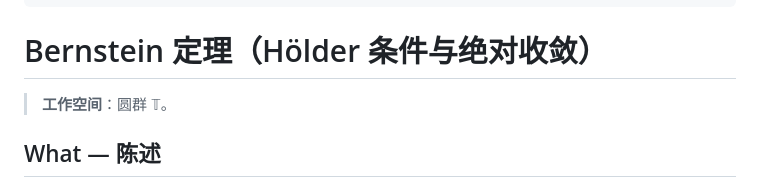
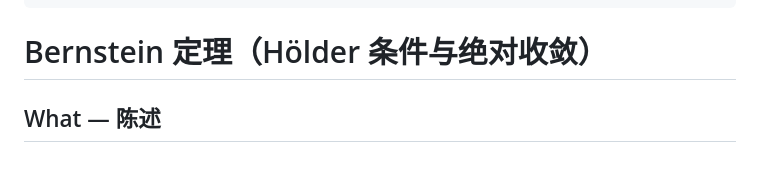
Before and after one commit to zi-hen/math-wiki, a Markdown page: wiki/theorems/bernstein-theorem.md, the part around the change. GitHub-like rendering.

Commit message:
vault backup: 2026-08-13 22:16:32

```diff
--- a/wiki/theorems/bernstein-theorem.md
+++ b/wiki/theorems/bernstein-theorem.md
@@ -13,7 +13,7 @@ strength_basis: 弱条件 + 强结论。条件：$f$ 满足阶 $\alpha > 1/2$
 
 # Bernstein 定理（Hölder 条件与绝对收敛）
 
-> **工作空间**：圆群 $\mathbb{T}$。
+
 
 ## What — 陈述
 
```
